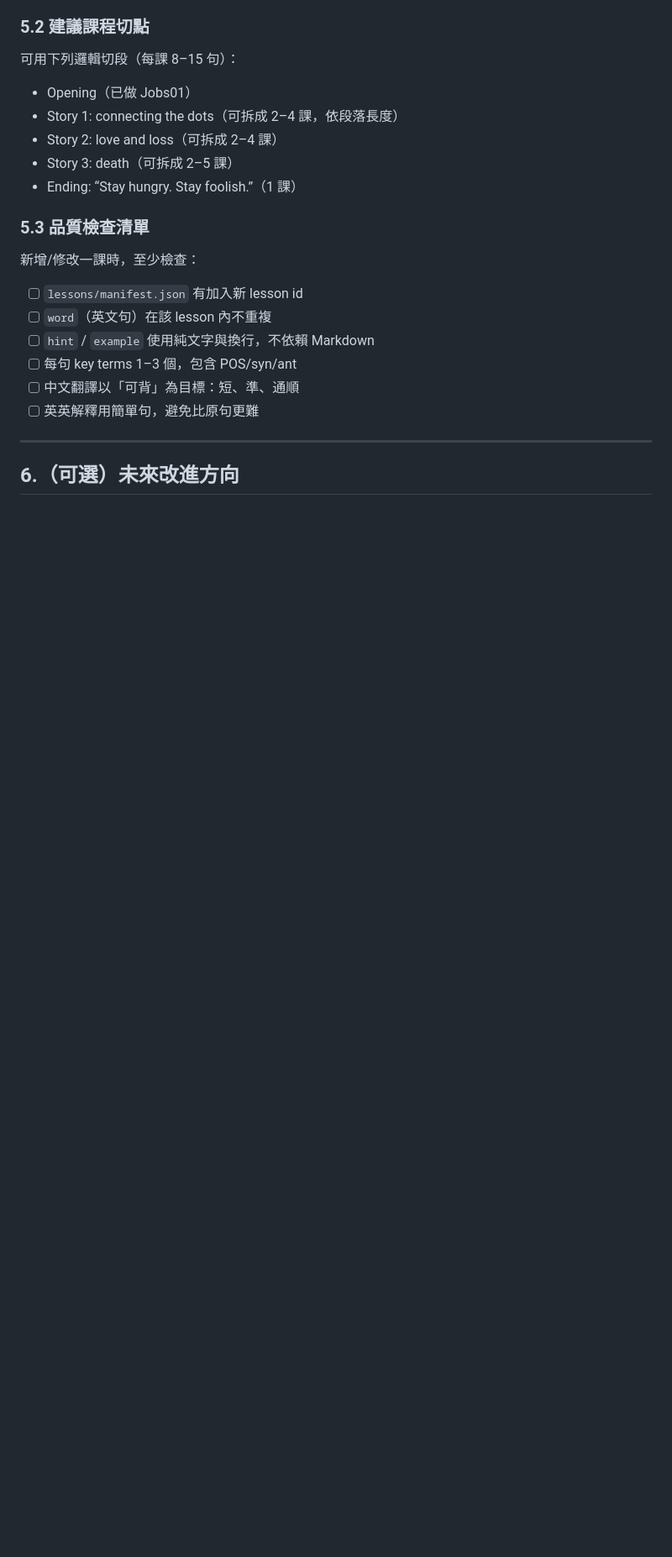
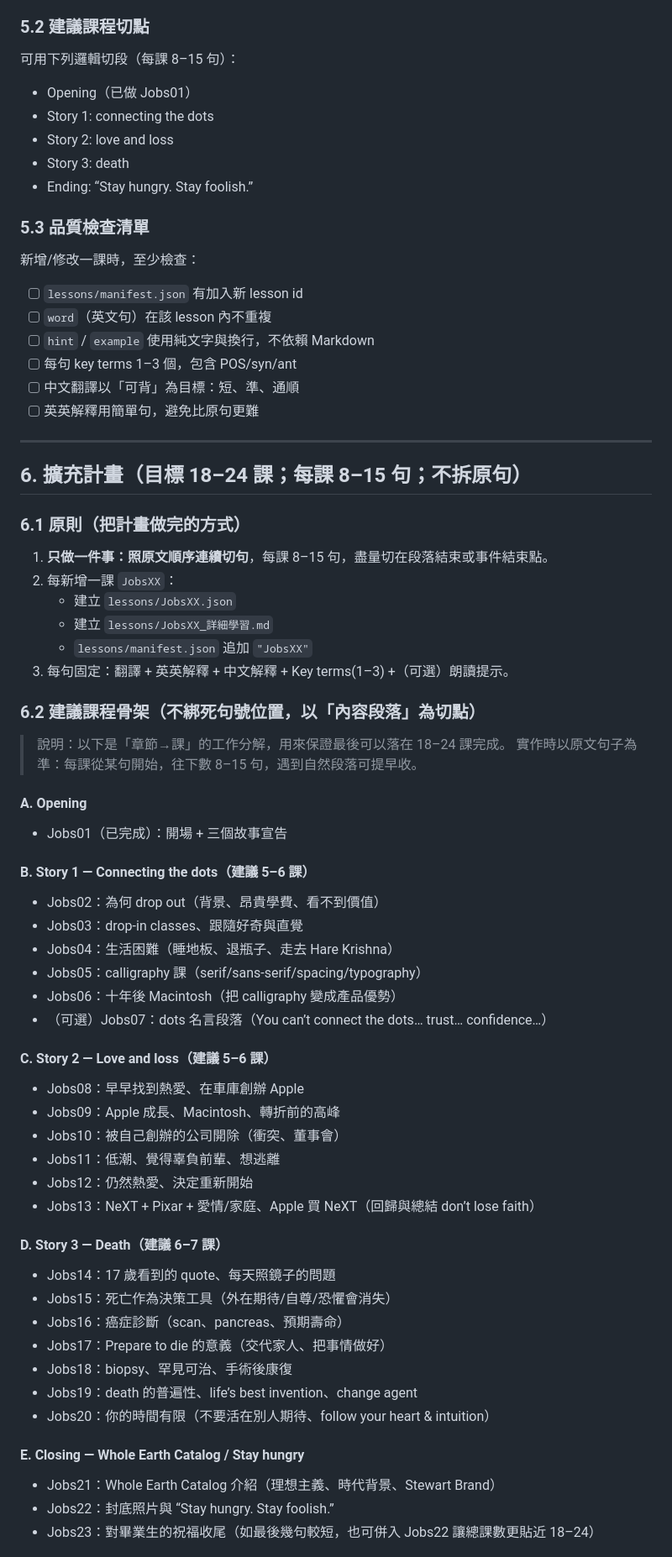
Before and after one commit to 113120067/english-srs-learning, a Markdown page: PRD/Job開發紀錄.md, the part around one of its changes. Shown at 84% size. Drawn GitHub-style; blank space fills up the shorter version.

Commit message:
Update PRD/Job開發紀錄.md with completed expansion plan (18–24 lessons)

```diff
--- a/PRD/Job開發紀錄.md
+++ b/PRD/Job開發紀錄.md
@@ -111,10 +111,10 @@ manifest：
 ### 5.2 建議課程切點
 可用下列邏輯切段（每課 8–15 句）：
 - Opening（已做 Jobs01）
-- Story 1: connecting the dots（可拆成 2–4 課，依段落長度）
-- Story 2: love and loss（可拆成 2–4 課）
-- Story 3: death（可拆成 2–5 課）
-- Ending: “Stay hungry. Stay foolish.”（1 課）
+- Story 1: connecting the dots
+- Story 2: love and loss
+- Story 3: death
+- Ending: “Stay hungry. Stay foolish.”
 
 ### 5.3 品質檢查清單
 新增/修改一課時，至少檢查：
@@ -127,4 +127,50 @@ manifest：
 
 ---
 
-## 6.（可選）未來改進方向
+## 6. 擴充計畫（目標 18–24 課；每課 8–15 句；不拆原句）
+
+### 6.1 原則（把計畫做完的方式）
+1. **只做一件事：照原文順序連續切句**，每課 8–15 句，盡量切在段落結束或事件結束點。
+2. 每新增一課 `JobsXX`：
+   - 建立 `lessons/JobsXX.json`
+   - 建立 `lessons/JobsXX_詳細學習.md`
+   - `lessons/manifest.json` 追加 `"JobsXX"`
+3. 每句固定：翻譯 + 英英解釋 + 中文解釋 + Key terms(1–3) +（可選）朗讀提示。
+
+### 6.2 建議課程骨架（不綁死句號位置，以「內容段落」為切點）
+> 說明：以下是「章節→課」的工作分解，用來保證最後可以落在 18–24 課完成。
+> 實作時以原文句子為準：每課從某句開始，往下數 8–15 句，遇到自然段落可提早收。
+
+#### A. Opening
+- Jobs01（已完成）：開場 + 三個故事宣告
+
+#### B. Story 1 — Connecting the dots（建議 5–6 課）
+- Jobs02：為何 drop out（背景、昂貴學費、看不到價值）
+- Jobs03：drop-in classes、跟隨好奇與直覺
+- Jobs04：生活困難（睡地板、退瓶子、走去 Hare Krishna）
+- Jobs05：calligraphy 課（serif/sans-serif/spacing/typography）
+- Jobs06：十年後 Macintosh（把 calligraphy 變成產品優勢）
+- （可選）Jobs07：dots 名言段落（You can’t connect the dots… trust… confidence…）
+
+#### C. Story 2 — Love and loss（建議 5–6 課）
+- Jobs08：早早找到熱愛、在車庫創辦 Apple
+- Jobs09：Apple 成長、Macintosh、轉折前的高峰
+- Jobs10：被自己創辦的公司開除（衝突、董事會）
+- Jobs11：低潮、覺得辜負前輩、想逃離
+- Jobs12：仍然熱愛、決定重新開始
+- Jobs13：NeXT + Pixar + 愛情/家庭、Apple 買 NeXT（回歸與總結 don’t lose faith）
+
+#### D. Story 3 — Death（建議 6–7 課）
+- Jobs14：17 歲看到的 quote、每天照鏡子的問題
+- Jobs15：死亡作為決策工具（外在期待/自尊/恐懼會消失）
+- Jobs16：癌症診斷（scan、pancreas、預期壽命）
+- Jobs17：Prepare to die 的意義（交代家人、把事情做好）
+- Jobs18：biopsy、罕見可治、手術後康復
+- Jobs19：death 的普遍性、life’s best invention、change agent
+- Jobs20：你的時間有限（不要活在別人期待、follow your heart & intuition）
+
+#### E. Closing — Whole Earth Catalog / Stay hungry
+- Jobs21：Whole Earth Catalog 介紹（理想主義、時代背景、Stewart Brand）
+- Jobs22：封底照片與 “Stay hungry. Stay foolish.”
+- Jobs23：對畢業生的祝福收尾（如最後幾句較短，也可併入 Jobs22 讓總課數更貼近 18–24）
+
```
Also changed, not shown: other parts of PRD/Job開發紀錄.md (+12 -1 lines).
